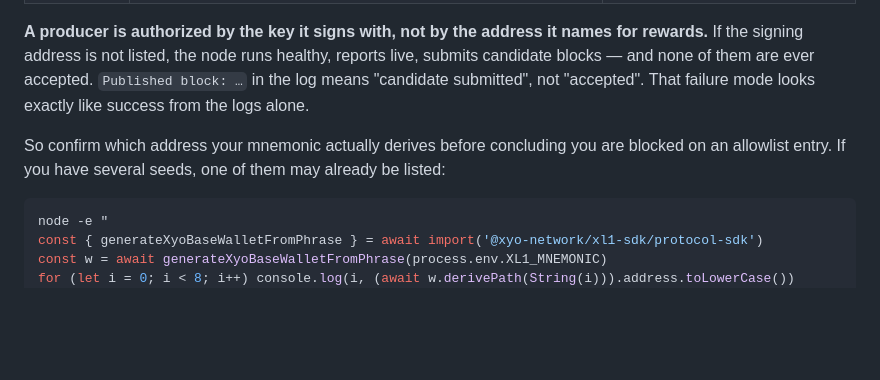
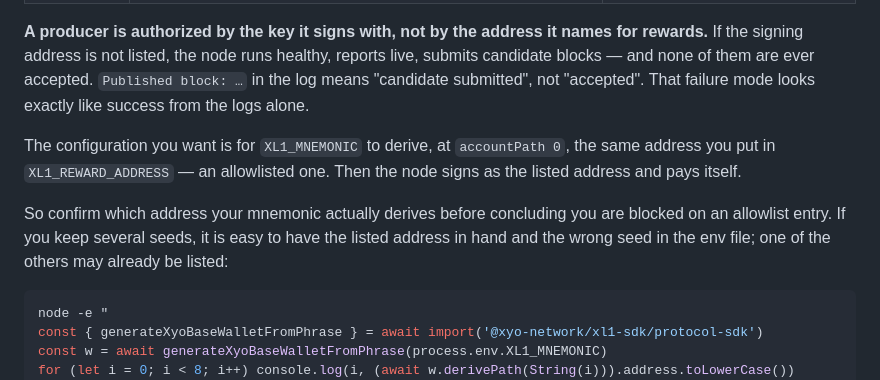
Before and after one commit to LewSales/xl1-block-producer-pi, a Markdown page: README.md, the part around the change. Rendered like a GitHub page; blank space fills up the shorter version.

Commit message:
Clarify signer vs reward address; correct the worked example
The producer signs with the key derived from XL1_MNEMONIC at accountPath 0, not
with XL1_REWARD_ADDRESS. When those come from different seeds the node runs
healthy and submits candidates that are never accepted, which is
indistinguishable from success in the logs.

State the configuration to aim for explicitly: the mnemonic should derive, at
accountPath 0, the same allowlisted address named in XL1_REWARD_ADDRESS.

Co-Authored-By: Claude Opus 5 <noreply@anthropic.com>
Claude-Session: https://claude.ai/code/session_01SRjdegdesA15nHr3dXGXfG

````diff
--- a/README.md
+++ b/README.md
@@ -123,9 +123,14 @@ reports live, submits candidate blocks — and none of them are ever accepted.
 `Published block: …` in the log means "candidate submitted", not "accepted".
 That failure mode looks exactly like success from the logs alone.
 
+The configuration you want is for `XL1_MNEMONIC` to derive, at `accountPath 0`,
+the same address you put in `XL1_REWARD_ADDRESS` — an allowlisted one. Then the
+node signs as the listed address and pays itself.
+
 So confirm which address your mnemonic actually derives before concluding you
-are blocked on an allowlist entry. If you have several seeds, one of them may
-already be listed:
+are blocked on an allowlist entry. If you keep several seeds, it is easy to have
+the listed address in hand and the wrong seed in the env file; one of the others
+may already be listed:
 
 ```bash
 node -e "
````
